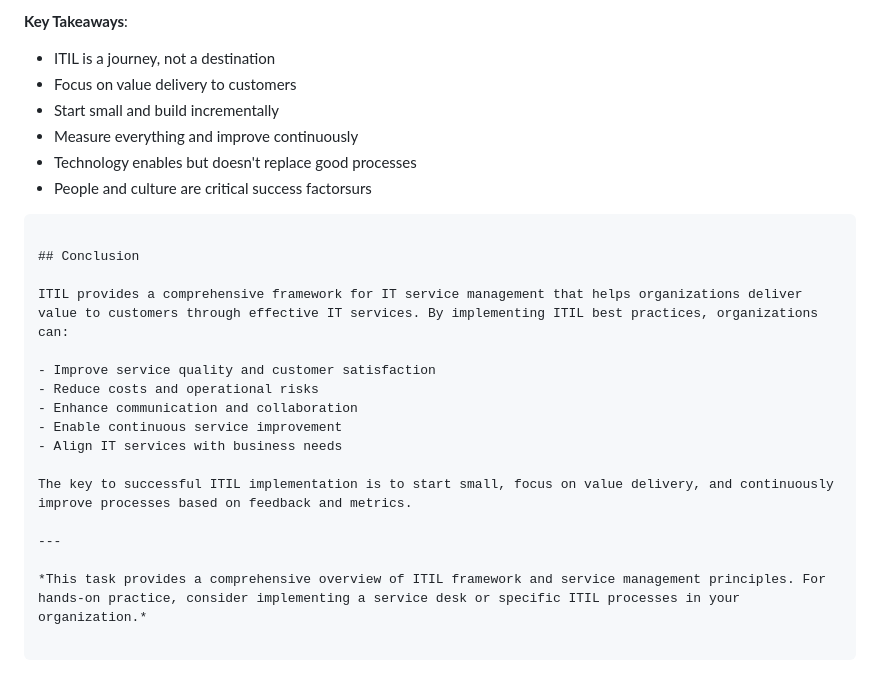
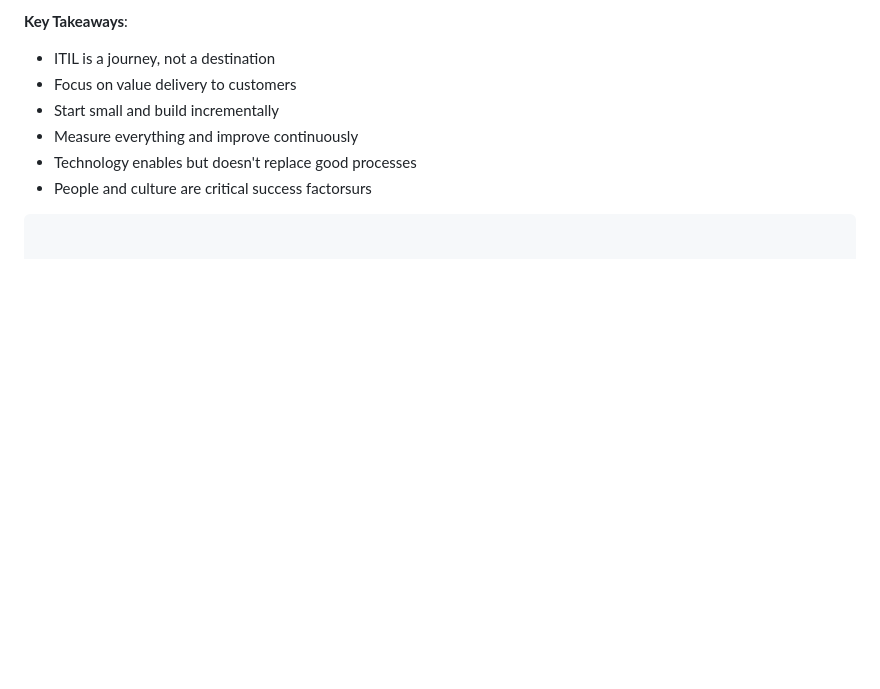
Before and after one commit to darade-sudarshan/azure-datadog-training-progress, a Markdown page: ITIL-day09/Task-ITIL-day09.md, the part around the change. GitHub-like rendering; blank space fills up the shorter version.

Commit message:
modified ITIL information

````diff
--- a/ITIL-day09/Task-ITIL-day09.md
+++ b/ITIL-day09/Task-ITIL-day09.md
@@ -939,19 +939,3 @@ ITIL provides a comprehensive framework for IT service management that helps org
 - Technology enables but doesn't replace good processes
 - People and culture are critical success factorsurs
 ```
-
-## Conclusion
-
-ITIL provides a comprehensive framework for IT service management that helps organizations deliver value to customers through effective IT services. By implementing ITIL best practices, organizations can:
-
-- Improve service quality and customer satisfaction
-- Reduce costs and operational risks
-- Enhance communication and collaboration
-- Enable continuous service improvement
-- Align IT services with business needs
-
-The key to successful ITIL implementation is to start small, focus on value delivery, and continuously improve processes based on feedback and metrics.
-
----
-
-*This task provides a comprehensive overview of ITIL framework and service management principles. For hands-on practice, consider implementing a service desk or specific ITIL processes in your organization.*
````
